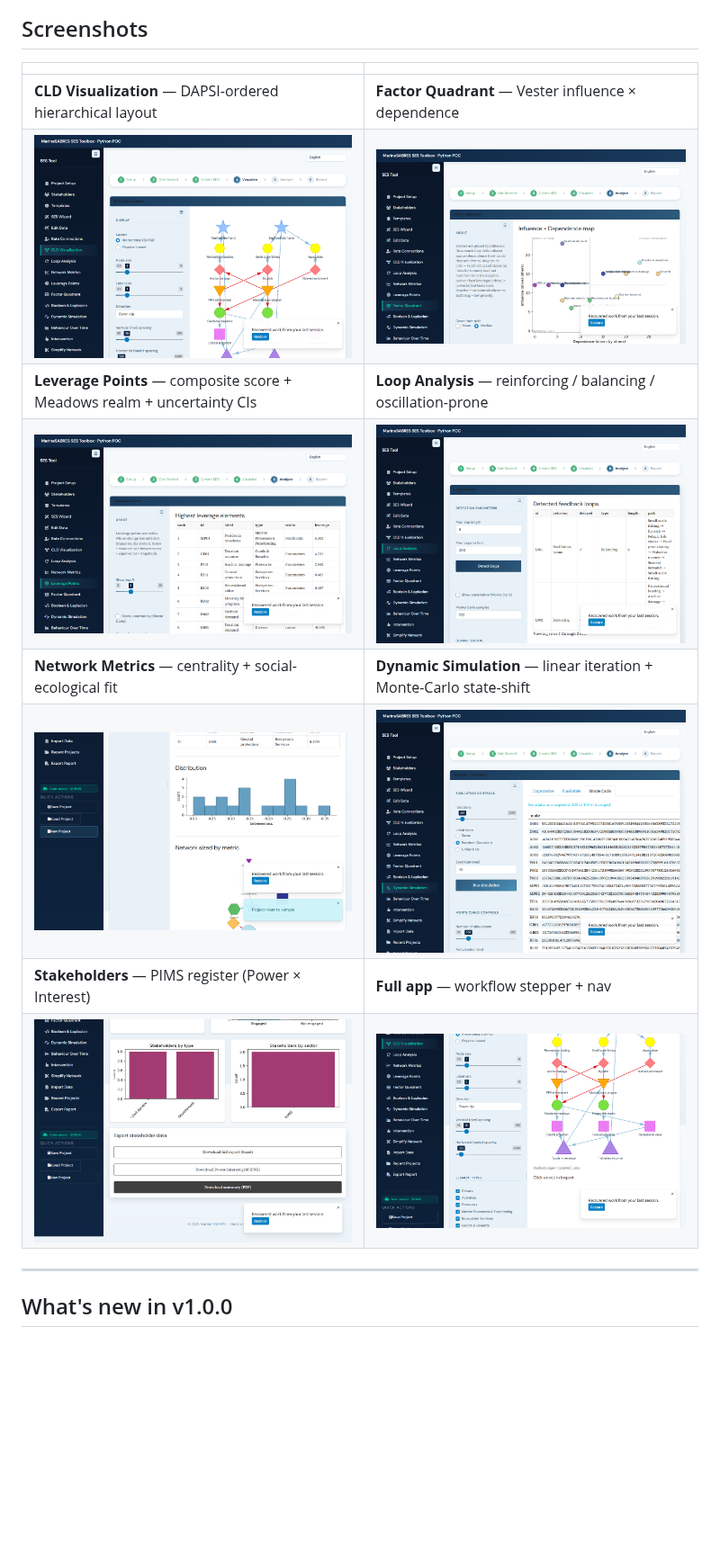
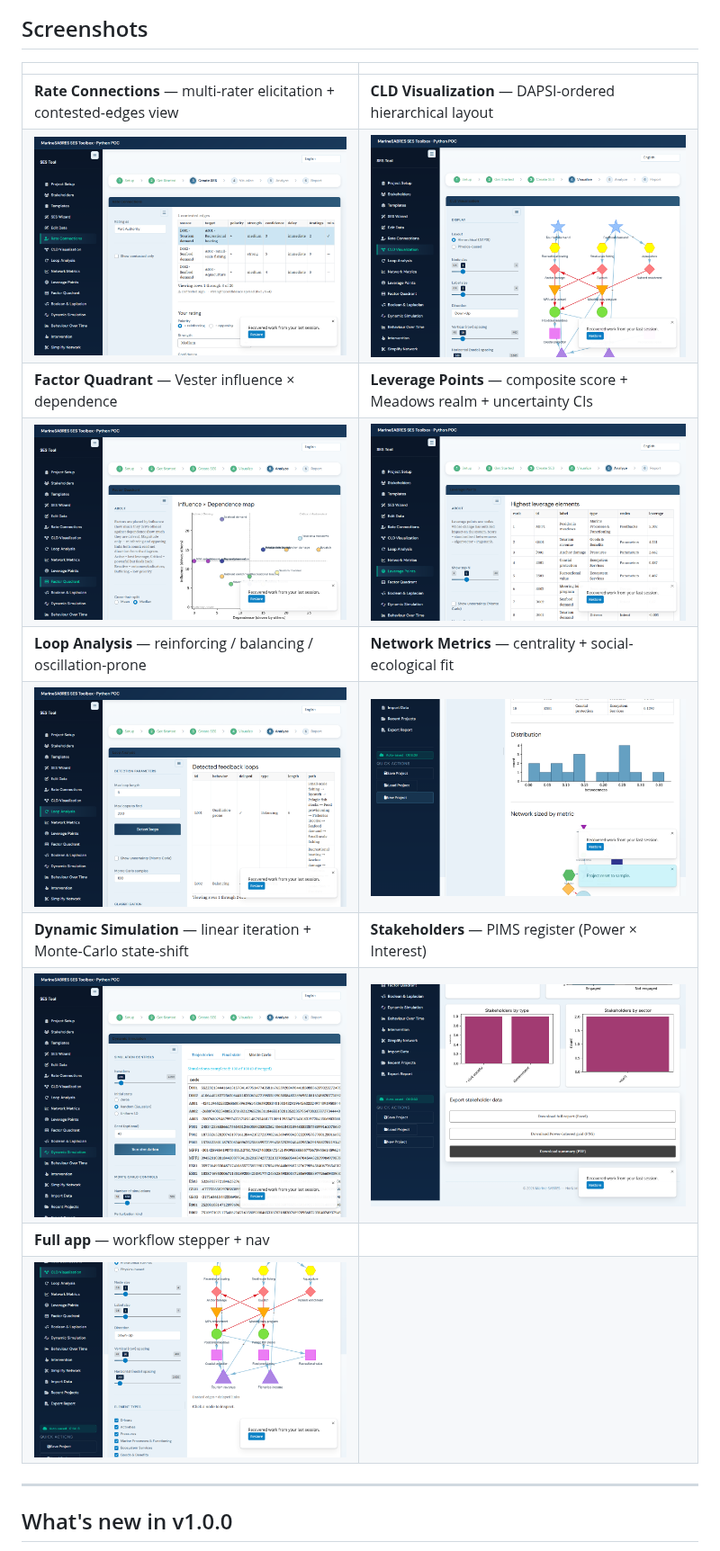
Before and after one commit to razinkele/SESPy, a Markdown page: README.md, the part around the change. Shown at 90% size. Rendered like a GitHub page; pictures changed too: docs/screenshots/rate_connections.png (added); blank space fills up the shorter version.

Commit message:
docs(release): add Rate Connections screenshot to the README gallery
Captures the multi-rater elicitation module showing a contested edge
(rater picker + "contested only" filter + disagreement column + 1-contested
caption + rating editor). Leads the gallery as the headline new feature.

Co-Authored-By: Claude Opus 4.8 (1M context) <noreply@anthropic.com>

```diff
--- a/README.md
+++ b/README.md
@@ -22,14 +22,16 @@ the why.
 
 | | |
 |---|---|
-| **CLD Visualization** — DAPSI-ordered hierarchical layout | **Factor Quadrant** — Vester influence × dependence |
-| ![CLD](docs/screenshots/cld.png) | ![Quadrant](docs/screenshots/quadrant.png) |
-| **Leverage Points** — composite score + Meadows realm + uncertainty CIs | **Loop Analysis** — reinforcing / balancing / oscillation-prone |
-| ![Leverage](docs/screenshots/leverage.png) | ![Loops](docs/screenshots/loops.png) |
-| **Network Metrics** — centrality + social-ecological fit | **Dynamic Simulation** — linear iteration + Monte-Carlo state-shift |
-| ![Metrics](docs/screenshots/metrics.png) | ![Simulation](docs/screenshots/simulation.png) |
-| **Stakeholders** — PIMS register (Power × Interest) | **Full app** — workflow stepper + nav |
-| ![Stakeholders](docs/screenshots/stakeholders.png) | ![Full app](docs/screenshots/full_app.png) |
+| **Rate Connections** — multi-rater elicitation + contested-edges view | **CLD Visualization** — DAPSI-ordered hierarchical layout |
+| ![Rate Connections](docs/screenshots/rate_connections.png) | ![CLD](docs/screenshots/cld.png) |
+| **Factor Quadrant** — Vester influence × dependence | **Leverage Points** — composite score + Meadows realm + uncertainty CIs |
+| ![Quadrant](docs/screenshots/quadrant.png) | ![Leverage](docs/screenshots/leverage.png) |
+| **Loop Analysis** — reinforcing / balancing / oscillation-prone | **Network Metrics** — centrality + social-ecological fit |
+| ![Loops](docs/screenshots/loops.png) | ![Metrics](docs/screenshots/metrics.png) |
+| **Dynamic Simulation** — linear iteration + Monte-Carlo state-shift | **Stakeholders** — PIMS register (Power × Interest) |
+| ![Simulation](docs/screenshots/simulation.png) | ![Stakeholders](docs/screenshots/stakeholders.png) |
+| **Full app** — workflow stepper + nav | |
+| ![Full app](docs/screenshots/full_app.png) | |
 
 ---
 
```
